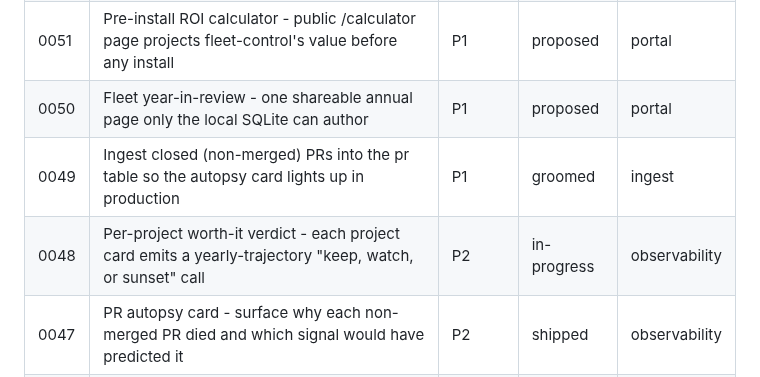
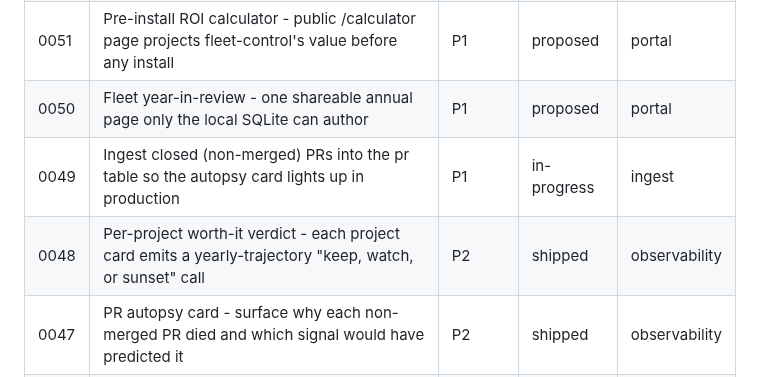
Before and after one commit to mutaaf/fleet-control, a Markdown page: docs/backlog/README.md, the part around the change. Rendered like a GitHub page.

```diff
--- a/docs/backlog/README.md
+++ b/docs/backlog/README.md
@@ -23,8 +23,8 @@ proposes new ones, `review` grades them.
 | 0052 | Lesson-pays-for-itself ledger - each cross-fleet lesson grows a $$ saved tally from the heal-credit attributions | P1 | proposed | observability |
 | 0051 | Pre-install ROI calculator - public /calculator page projects fleet-control's value before any install | P1 | proposed | portal |
 | 0050 | Fleet year-in-review - one shareable annual page only the local SQLite can author | P1 | proposed | portal |
-| 0049 | Ingest closed (non-merged) PRs into the pr table so the autopsy card lights up in production | P1 | groomed | ingest |
-| 0048 | Per-project worth-it verdict - each project card emits a yearly-trajectory "keep, watch, or sunset" call | P2 | in-progress | observability |
+| 0049 | Ingest closed (non-merged) PRs into the pr table so the autopsy card lights up in production | P1 | in-progress | ingest |
+| 0048 | Per-project worth-it verdict - each project card emits a yearly-trajectory "keep, watch, or sunset" call | P2 | shipped | observability |
 | 0047 | PR autopsy card - surface why each non-merged PR died and which signal would have predicted it | P2 | shipped | observability |
 | 0046 | fleetctl onboard wizard - one command from zero-state to first ingested project in under three minutes | P1 | shipped | infra |
 | 0045 | Stuck-PR taxonomy card - label every open agent PR so the operator knows whether to intervene or wait | P1 | shipped | observability |
```
Also changed, not shown: docs/backlog/0048-per-project-worth-it-verdict.md (+1 -1 lines), docs/backlog/0049-ingest-closed-prs.md (+26 -1 lines).
